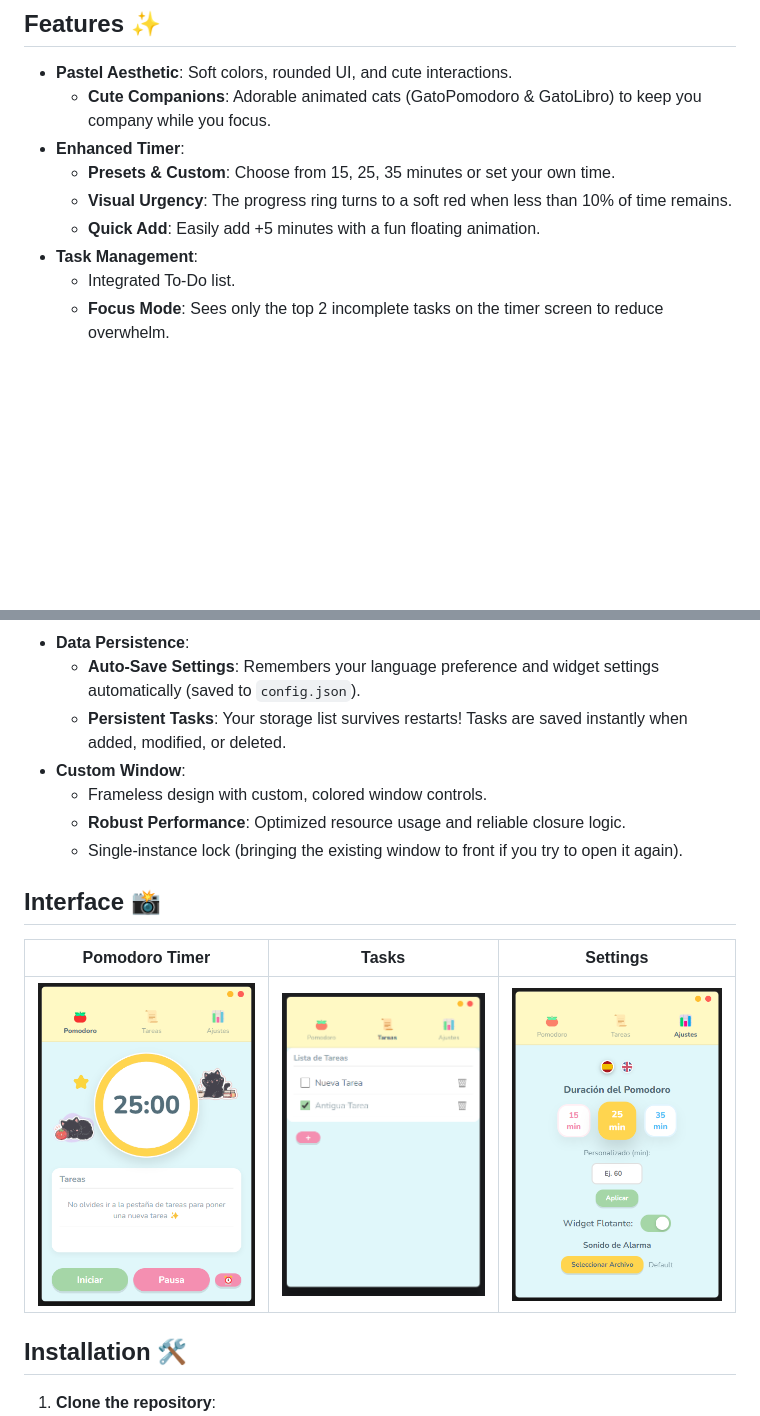
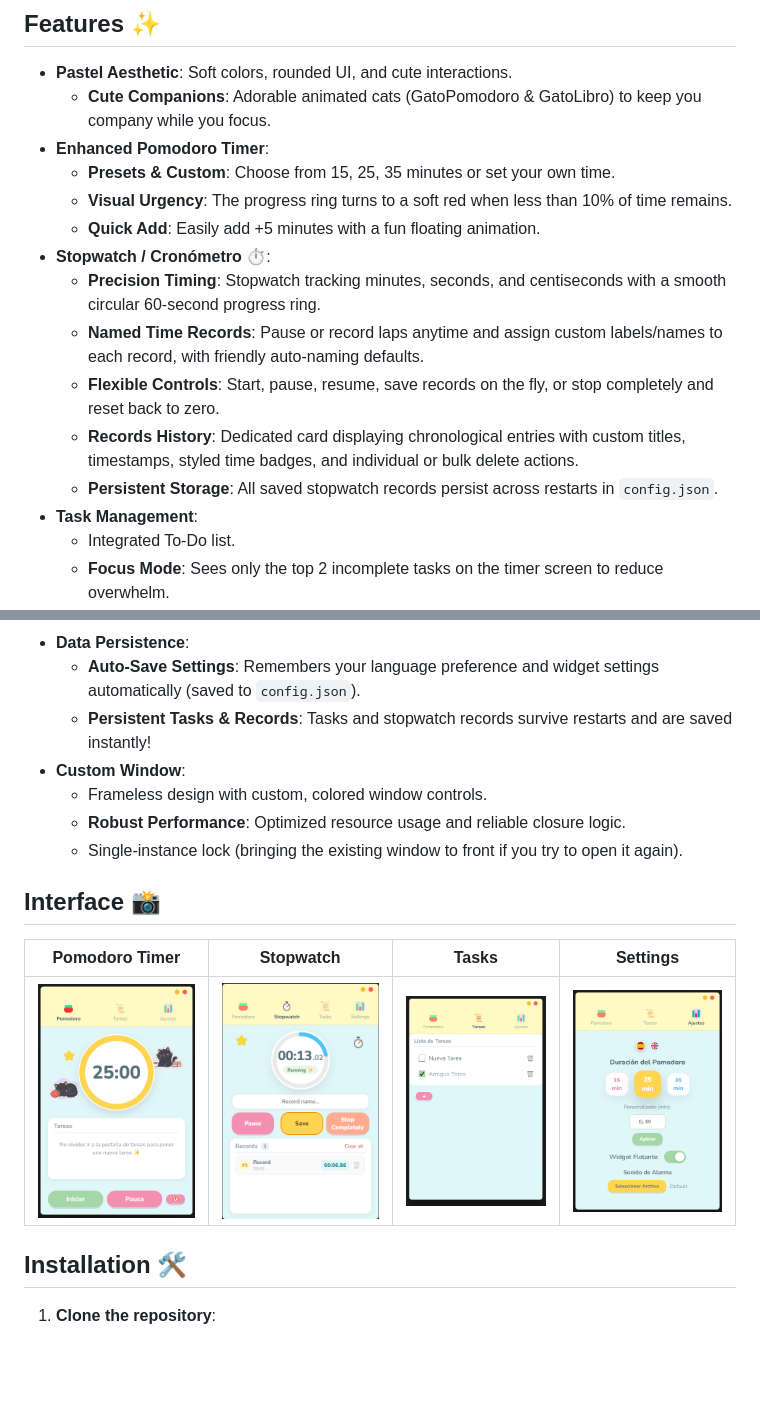
Before and after one commit to Crow6093/Pomodoro, a Markdown page: README.md, 2 parts joined by grey strips. GitHub-like rendering; pictures changed too: assets/Ui_Crono.png (added); blank space fills up the shorter version.

Commit message:
readme update to new version

```diff
--- a/README.md
+++ b/README.md
@@ -10,10 +10,16 @@ A super cute, pastel-themed Pomodoro timer application built with Electron. Insp
 
 - **Pastel Aesthetic**: Soft colors, rounded UI, and cute interactions.
   - **Cute Companions**: Adorable animated cats (GatoPomodoro & GatoLibro) to keep you company while you focus.
-- **Enhanced Timer**:
+- **Enhanced Pomodoro Timer**:
   - **Presets & Custom**: Choose from 15, 25, 35 minutes or set your own time.
   - **Visual Urgency**: The progress ring turns to a soft red when less than 10% of time remains.
   - **Quick Add**: Easily add +5 minutes with a fun floating animation.
+- **Stopwatch / Cronómetro ⏱️**:
+  - **Precision Timing**: Stopwatch tracking minutes, seconds, and centiseconds with a smooth circular 60-second progress ring.
+  - **Named Time Records**: Pause or record laps anytime and assign custom labels/names to each record, with friendly auto-naming defaults.
+  - **Flexible Controls**: Start, pause, resume, save records on the fly, or stop completely and reset back to zero.
+  - **Records History**: Dedicated card displaying chronological entries with custom titles, timestamps, styled time badges, and individual or bulk delete actions.
+  - **Persistent Storage**: All saved stopwatch records persist across restarts in `config.json`.
 - **Task Management**:
   - Integrated To-Do list.
   - **Focus Mode**: Sees only the top 2 incomplete tasks on the timer screen to reduce overwhelm.
@@ -28,7 +34,7 @@ A super cute, pastel-themed Pomodoro timer application built with Electron. Insp
   - Visual language switcher with cute circular flags in settings.
 - **Data Persistence**:
   - **Auto-Save Settings**: Remembers your language preference and widget settings automatically (saved to `config.json`).
-  - **Persistent Tasks**: Your storage list survives restarts! Tasks are saved instantly when added, modified, or deleted.
+  - **Persistent Tasks & Records**: Tasks and stopwatch records survive restarts and are saved instantly!
 - **Custom Window**:
   - Frameless design with custom, colored window controls.
   - **Robust Performance**: Optimized resource usage and reliable closure logic.
@@ -36,9 +42,9 @@ A super cute, pastel-themed Pomodoro timer application built with Electron. Insp
 
 ## Interface 📸
 
-| Pomodoro Timer | Tasks | Settings |
-|:---:|:---:|:---:|
-| <img src="assets/Ui_Pomodoro.png" width="300" /> | <img src="assets/Ui_Tareas.png" width="300" /> | <img src="assets/Ui_Ajustes.png" width="300" /> |
+| Pomodoro Timer | Stopwatch | Tasks | Settings |
+|:---:|:---:|:---:|:---:|
+| <img src="assets/Ui_Pomodoro.png" width="220" /> | <img src="assets/Ui_Crono.png" width="220" /> | <img src="assets/Ui_Tareas.png" width="220" /> | <img src="assets/Ui_Ajustes.png" width="220" /> |
 
 ## Installation 🛠️
 
```
Also changed, not shown: 1 other file.
